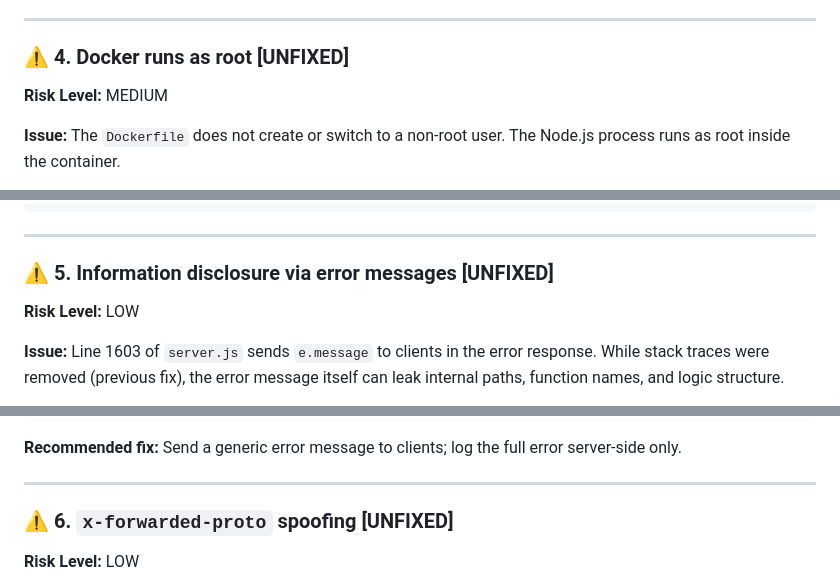
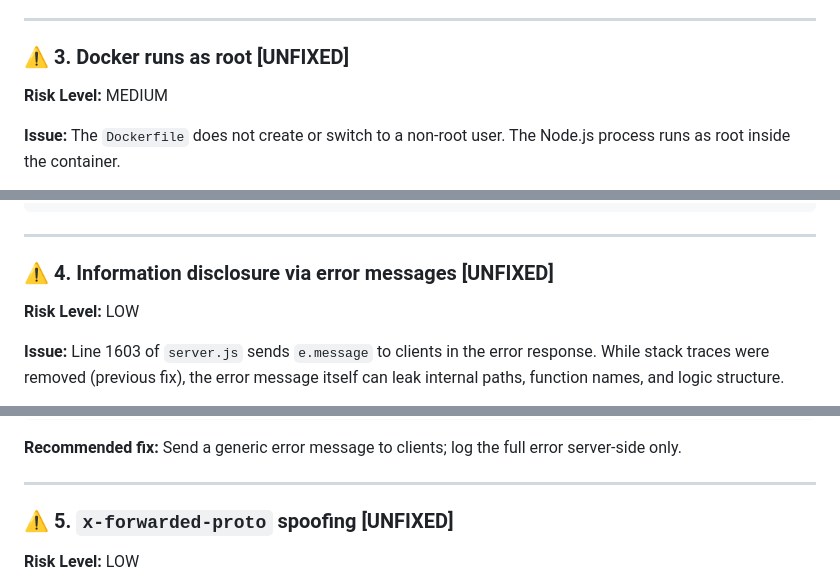
Before and after one commit to k-u-bux/kubux-whiteboard-server, a Markdown page: server-security.md, 3 parts joined by grey strips. GitHub-like rendering.

```diff
--- a/server-security.md
+++ b/server-security.md
@@ -162,7 +142,7 @@ The codebase demonstrates strong security practices for preventing RCE and arbit
 
 ---
 
-### ⚠️ 4. Docker runs as root [UNFIXED]
+### ⚠️ 3. Docker runs as root [UNFIXED]
 
 **Risk Level:** MEDIUM
 
@@ -183,7 +163,7 @@ CMD ["npm", "start"]
 
 ---
 
-### ⚠️ 5. Information disclosure via error messages [UNFIXED]
+### ⚠️ 4. Information disclosure via error messages [UNFIXED]
 
 **Risk Level:** LOW
 
@@ -201,7 +181,7 @@ const errorMessage = {
 
 ---
 
-### ⚠️ 6. `x-forwarded-proto` spoofing [UNFIXED]
+### ⚠️ 5. `x-forwarded-proto` spoofing [UNFIXED]
 
 **Risk Level:** LOW
 
```
Also changed, not shown: other parts of server-security.md (+28 -30 lines).
